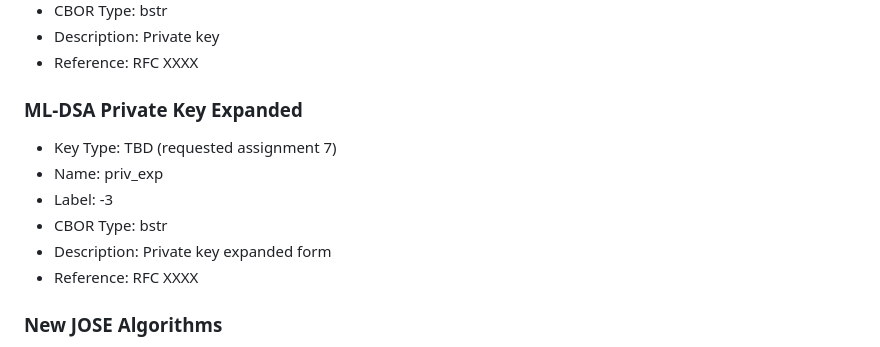
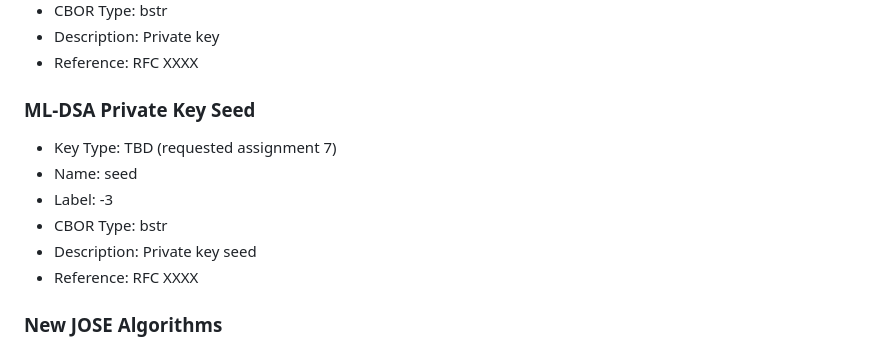
Before and after one commit to cose-wg/draft-ietf-cose-dilithium, a Markdown page: draft-ietf-cose-dilithium.md, the part around the change. Drawn GitHub-style.

```diff
--- a/draft-ietf-cose-dilithium.md
+++ b/draft-ietf-cose-dilithium.md
@@ -355,13 +355,13 @@ The following completed registration templates are provided as described in RFC9
 * Description: Private key
 * Reference: RFC XXXX
 
-### ML-DSA Private Key Expanded
+### ML-DSA Private Key Seed
 
 * Key Type: TBD (requested assignment 7)
-* Name: priv_exp
+* Name: seed
 * Label: -3
 * CBOR Type: bstr
-* Description: Private key expanded form
+* Description: Private key seed
 * Reference: RFC XXXX
 
 ### New JOSE Algorithms
```
